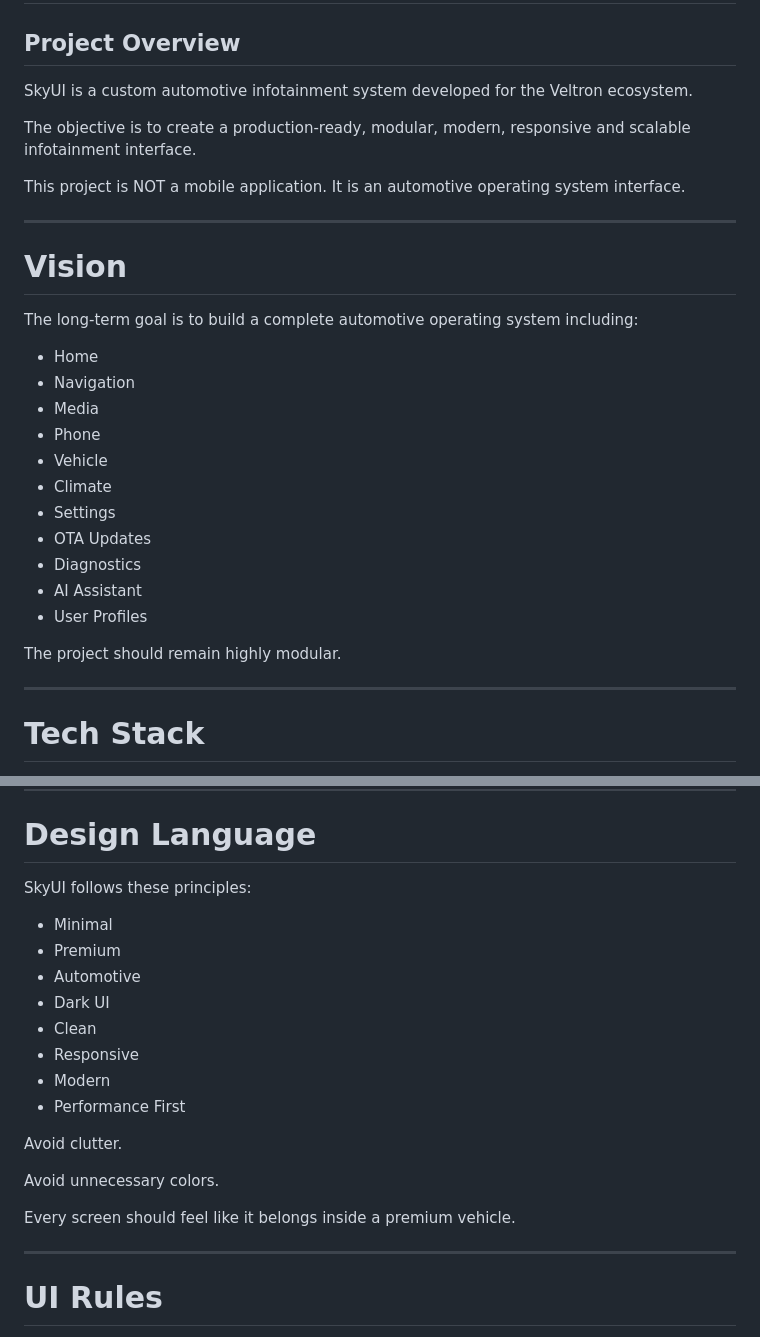
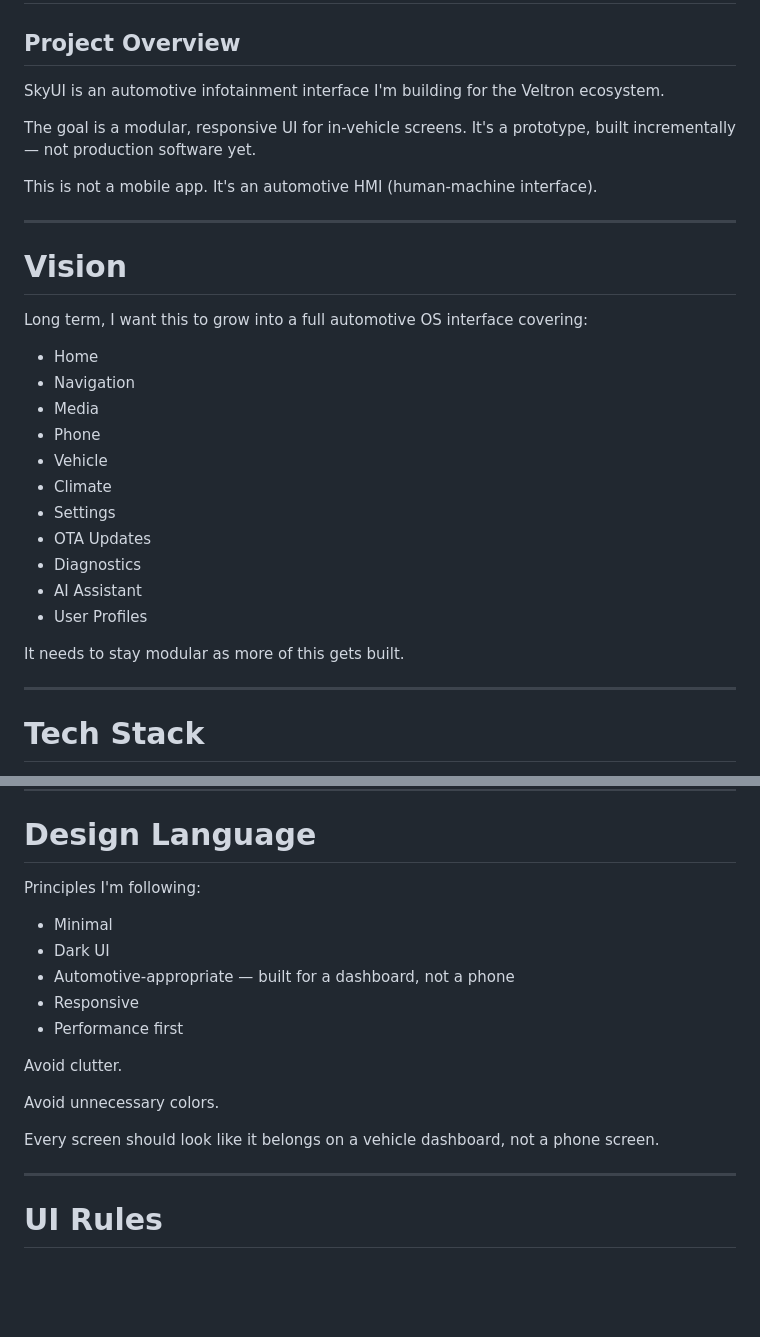
Before and after one commit to mrvlajnic/skyui, a Markdown page: CLAUDE.md, 2 parts joined by grey strips. Drawn GitHub-style; blank space fills up the shorter version.

Commit message:
docs: update project overview in CLAUDE.md and remove empty docs

```diff
--- a/CLAUDE.md
+++ b/CLAUDE.md
@@ -4,18 +4,17 @@
 
 ## Project Overview
 
-SkyUI is a custom automotive infotainment system developed for the Veltron ecosystem.
+SkyUI is an automotive infotainment interface I'm building for the Veltron ecosystem.
 
-The objective is to create a production-ready, modular, modern, responsive and scalable infotainment interface.
+The goal is a modular, responsive UI for in-vehicle screens. It's a prototype, built incrementally — not production software yet.
 
-This project is NOT a mobile application.
-It is an automotive operating system interface.
+This is not a mobile app. It's an automotive HMI (human-machine interface).
 
 ---
 
 # Vision
 
-The long-term goal is to build a complete automotive operating system including:
+Long term, I want this to grow into a full automotive OS interface covering:
 
 - Home
 - Navigation
@@ -29,7 +28,7 @@ The long-term goal is to build a complete automotive operating system including:
 - AI Assistant
 - User Profiles
 
-The project should remain highly modular.
+It needs to stay modular as more of this gets built.
 
 ---
 
@@ -88,22 +87,19 @@ Implemented:
 
 # Design Language
 
-SkyUI follows these principles:
+Principles I'm following:
 
 - Minimal
-- Premium
-- Automotive
 - Dark UI
-- Clean
+- Automotive-appropriate — built for a dashboard, not a phone
 - Responsive
-- Modern
-- Performance First
+- Performance first
 
 Avoid clutter.
 
 Avoid unnecessary colors.
 
-Every screen should feel like it belongs inside a premium vehicle.
+Every screen should look like it belongs on a vehicle dashboard, not a phone screen.
 
 ---
 
```
Also changed, not shown: docs/ai.md (deleted), docs/coding_guidelines.md (deleted).
